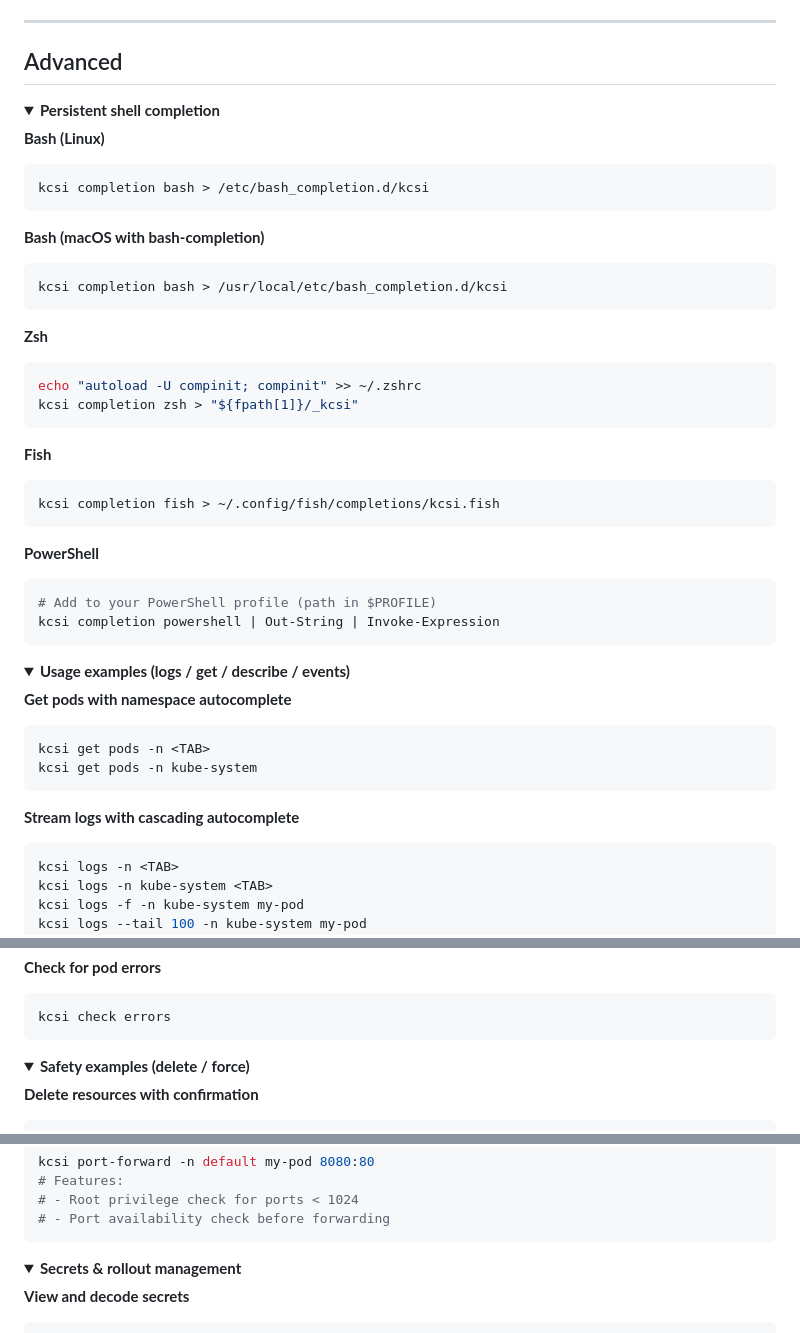
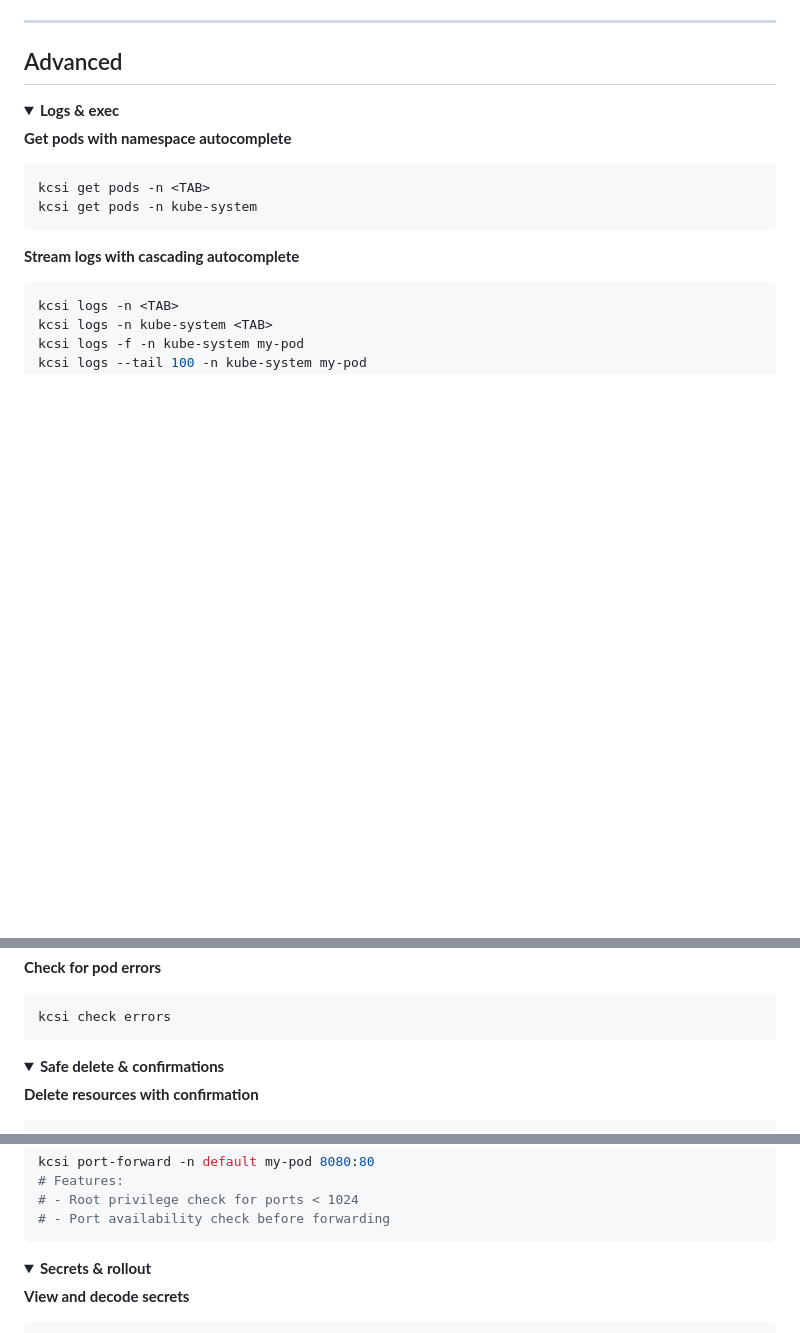
Before and after one commit to stanzinofree/kcsi, a Markdown page: README.md, 3 parts joined by grey strips. Drawn GitHub-style; folded sections open; blank space fills up the shorter version.

Commit message:
docs: reorganize Advanced section into collapsible groups

````diff
--- a/README.md
+++ b/README.md
@@ -179,39 +179,7 @@ KCSI is free and open source. If it saves you time, consider supporting:
 ## Advanced
 
 <details>
-<summary><strong>Persistent shell completion</strong></summary>
-
-**Bash (Linux)**
-```bash
-kcsi completion bash > /etc/bash_completion.d/kcsi
-```
-
-**Bash (macOS with bash-completion)**
-```bash
-kcsi completion bash > /usr/local/etc/bash_completion.d/kcsi
-```
-
-**Zsh**
-```bash
-echo "autoload -U compinit; compinit" >> ~/.zshrc
-kcsi completion zsh > "${fpath[1]}/_kcsi"
-```
-
-**Fish**
-```bash
-kcsi completion fish > ~/.config/fish/completions/kcsi.fish
-```
-
-**PowerShell**
-```powershell
-# Add to your PowerShell profile (path in $PROFILE)
-kcsi completion powershell | Out-String | Invoke-Expression
-```
-
-</details>
-
-<details>
-<summary><strong>Usage examples (logs / get / describe / events)</strong></summary>
+<summary><strong>Logs & exec</strong></summary>
 
 **Get pods with namespace autocomplete**
 ```bash
@@ -243,7 +211,7 @@ kcsi check errors
 </details>
 
 <details>
-<summary><strong>Safety examples (delete / force)</strong></summary>
+<summary><strong>Safe delete & confirmations</strong></summary>
 
 **Delete resources with confirmation**
 ```bash
@@ -283,7 +251,7 @@ kcsi port-forward -n default my-pod 8080:80
 </details>
 
 <details>
-<summary><strong>Secrets & rollout management</strong></summary>
+<summary><strong>Secrets & rollout</strong></summary>
 
 **View and decode secrets**
 ```bash
````
Also changed, not shown: other parts of README.md (+5 -0 lines).
